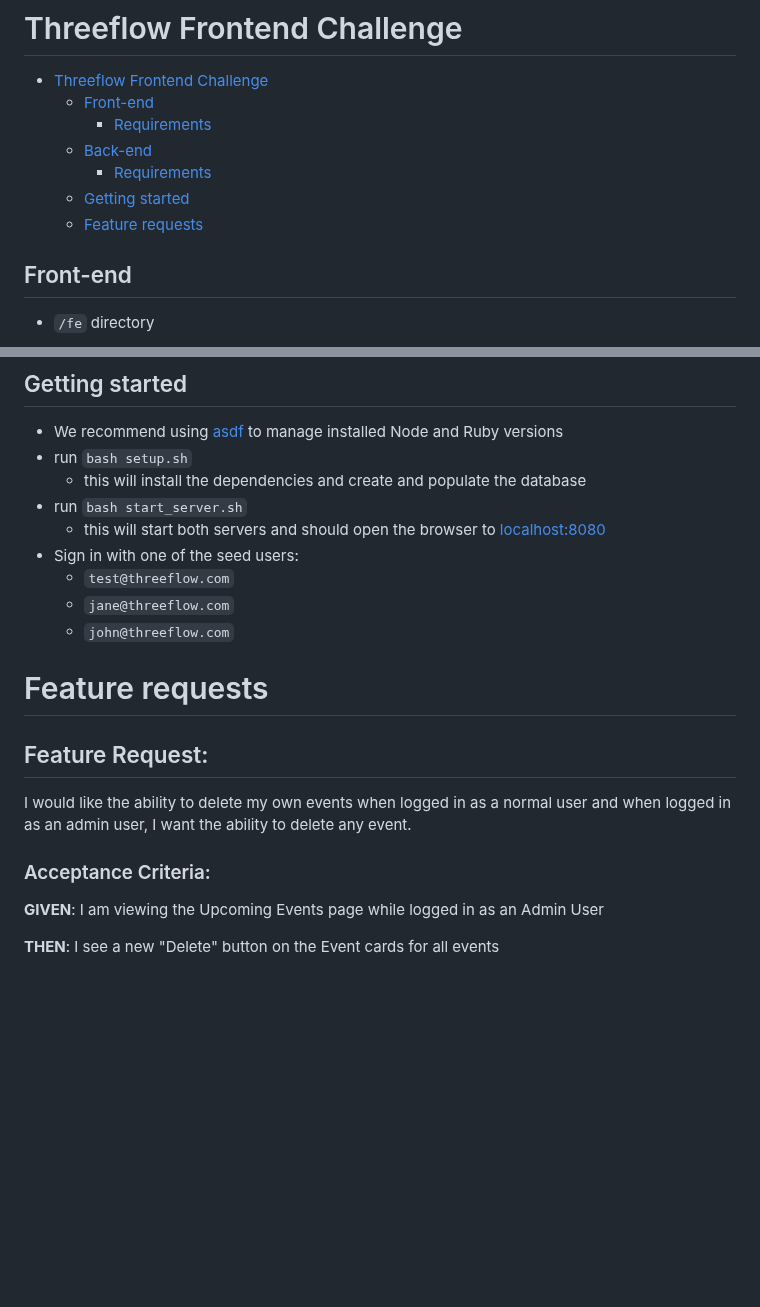
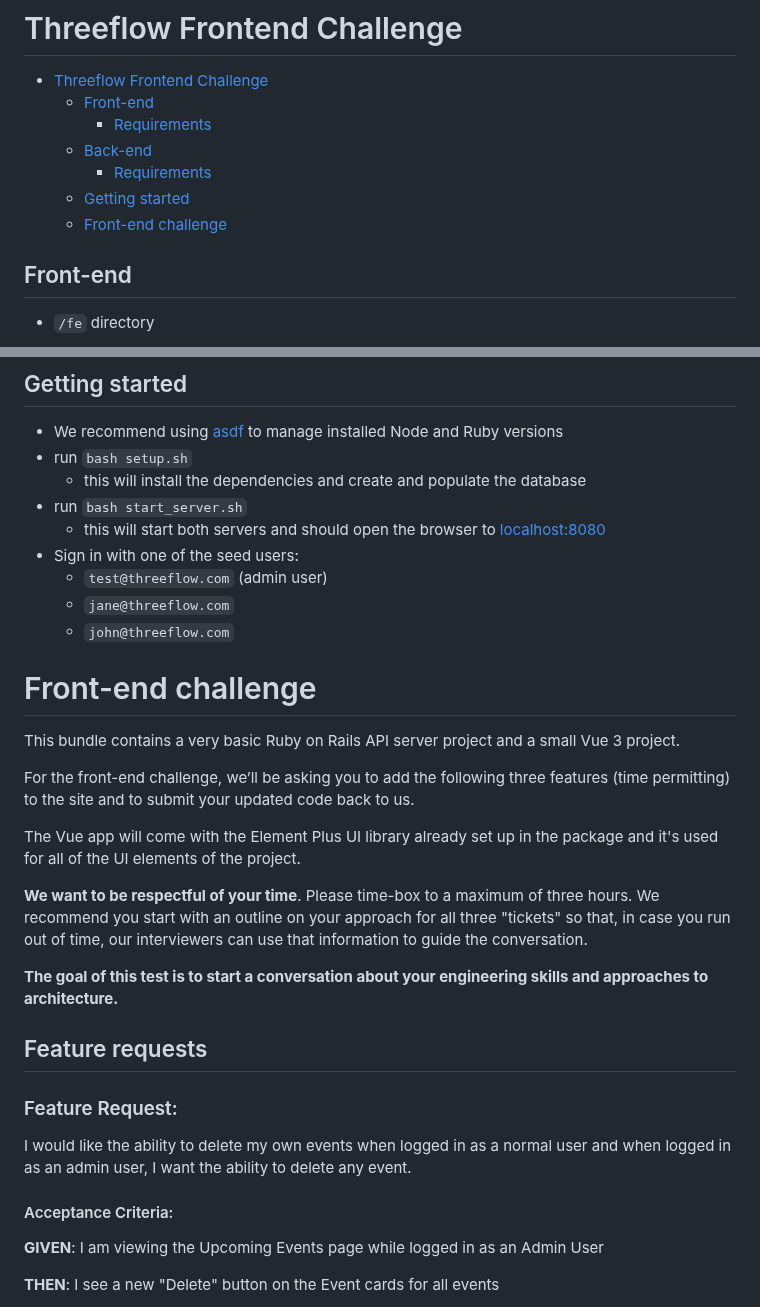
Before and after one commit to dillonbaxendell/ui-engineering-assessment, a Markdown page: README.md, 2 parts joined by grey strips. Rendered like a GitHub page; blank space fills up the shorter version.

```diff
--- a/README.md
+++ b/README.md
@@ -6,7 +6,7 @@
   - [Back-end](#back-end)
     - [Requirements](#requirements-1)
   - [Getting started](#getting-started)
-  - [Feature requests](#feature-requests)
+  - [Front-end challenge](#front-end-challenge)
 
 ## Front-end
 - `/fe` directory
@@ -27,17 +27,29 @@
 - run `bash start_server.sh`
   - this will start both servers and should open the browser to [localhost:8080](http://localhost:8080)
 - Sign in with one of the seed users:
-  - `test@threeflow.com`
+  - `test@threeflow.com` (admin user)
   - `jane@threeflow.com`
   - `john@threeflow.com`
 
-# Feature requests
+# Front-end challenge
 
-## Feature Request:
+This bundle contains a very basic Ruby on Rails API server project and a small Vue 3 project.
+
+For the front-end challenge, we’ll be asking you to add the following three features (time permitting) to the site and to submit your updated code back to us.
+
+The Vue app will come with the Element Plus UI library already set up in the package and it's used for all of the UI elements of the project.
+
+**We want to be respectful of your time**. Please time-box to a maximum of three hours. We recommend you start with an outline on your approach for all three "tickets" so that, in case you run out of time, our interviewers can use that information to guide the conversation.
+
+**The goal of this test is to start a conversation about your engineering skills and approaches to architecture.**
+
+## Feature requests
+
+### Feature Request:
 
 I would like the ability to delete my own events when logged in as a normal user and when logged in as an admin user, I want the ability to delete any event.
 
-### Acceptance Criteria:
+#### Acceptance Criteria:
 **GIVEN**:
 I am viewing the Upcoming Events page while logged in as an Admin User
 
```
Also changed, not shown: other parts of README.md (+7 -7 lines).
